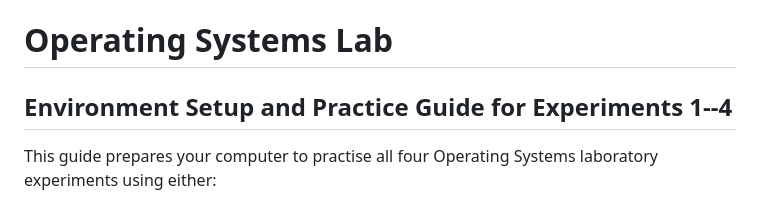
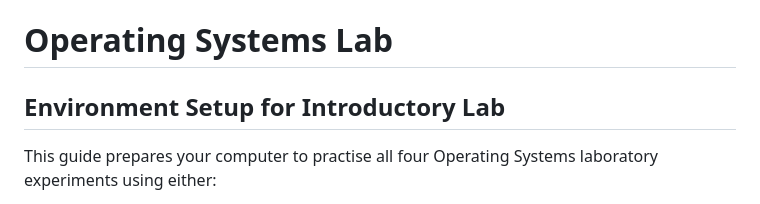
Before and after one commit to sujeetjagtap/Operating-System-Concepts, a Markdown page: Chapter 1 - Introduction/README.md, the part around the change. GitHub-like rendering.

```diff
--- a/Chapter 1 - Introduction/README.md
+++ b/Chapter 1 - Introduction/README.md
@@ -1,6 +1,6 @@
 # Operating Systems Lab
 
-## Environment Setup and Practice Guide for Experiments 1--4
+## Environment Setup for Introductory Lab
 
 This guide prepares your computer to practise all four Operating Systems
 laboratory experiments using either:
```
